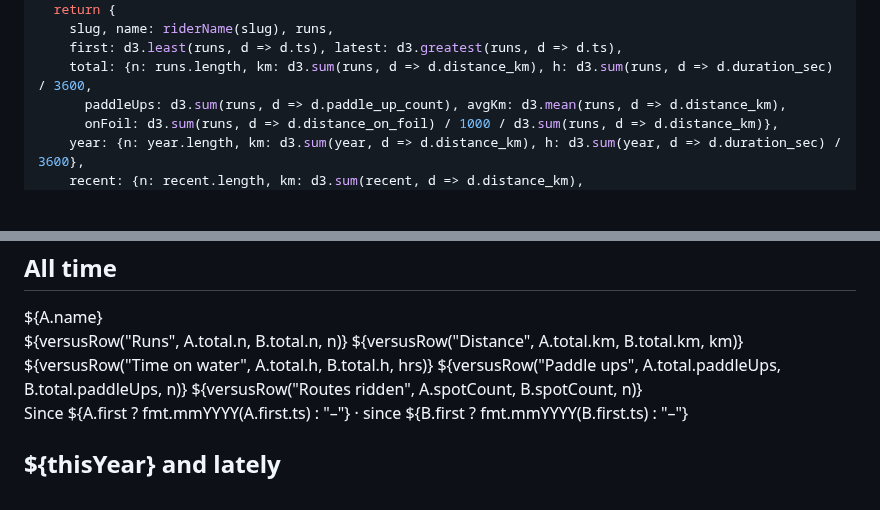
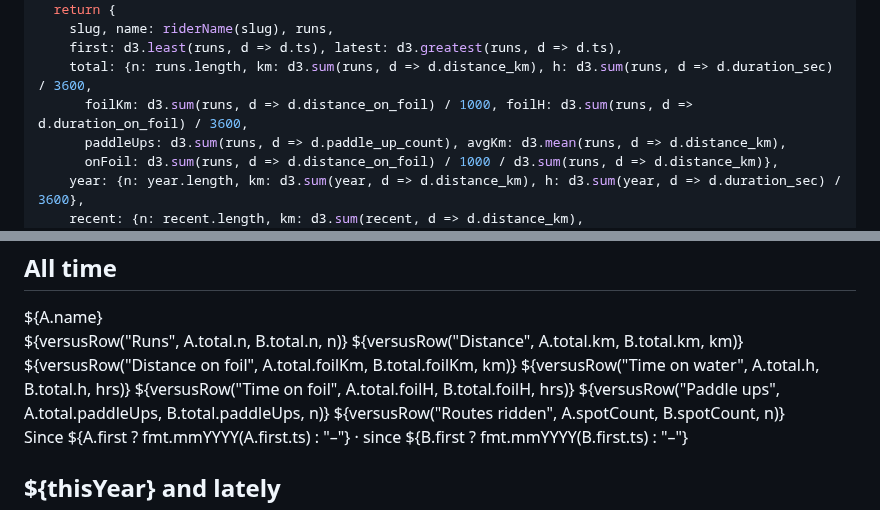
Before and after one commit to dustin/dwp, a Markdown page: web/hub/versus.md, 2 parts joined by grey strips. Rendered like a GitHub page; blank space fills up the shorter version.

Commit message:
versus: distance and time on foil in all-time totals
Co-Authored-By: Claude Opus 5.5 (1M context) <noreply@anthropic.com>
Claude-Session: https://claude.ai/code/session_01G2aJWNeih948EAi3xDwcAG

```diff
--- a/web/hub/versus.md
+++ b/web/hub/versus.md
@@ -84,6 +84,7 @@ function summarize(slug, runs) {
     slug, name: riderName(slug), runs,
     first: d3.least(runs, d => d.ts), latest: d3.greatest(runs, d => d.ts),
     total: {n: runs.length, km: d3.sum(runs, d => d.distance_km), h: d3.sum(runs, d => d.duration_sec) / 3600,
+      foilKm: d3.sum(runs, d => d.distance_on_foil) / 1000, foilH: d3.sum(runs, d => d.duration_on_foil) / 3600,
       paddleUps: d3.sum(runs, d => d.paddle_up_count), avgKm: d3.mean(runs, d => d.distance_km),
       onFoil: d3.sum(runs, d => d.distance_on_foil) / 1000 / d3.sum(runs, d => d.distance_km)},
     year: {n: year.length, km: d3.sum(year, d => d.distance_km), h: d3.sum(year, d => d.duration_sec) / 3600},
@@ -148,7 +149,9 @@ const n = v => fmt.comma(v);
     <div class="vs-head"><span style=${`color:${colorA}`}>${A.name}</span><span></span><span style=${`color:${colorB}`}>${B.name}</span></div>
     ${versusRow("Runs", A.total.n, B.total.n, n)}
     ${versusRow("Distance", A.total.km, B.total.km, km)}
+    ${versusRow("Distance on foil", A.total.foilKm, B.total.foilKm, km)}
     ${versusRow("Time on water", A.total.h, B.total.h, hrs)}
+    ${versusRow("Time on foil", A.total.foilH, B.total.foilH, hrs)}
     ${versusRow("Paddle ups", A.total.paddleUps, B.total.paddleUps, n)}
     ${versusRow("Routes ridden", A.spotCount, B.spotCount, n)}
     <div class="vs-foot">Since ${A.first ? fmt.mmYYYY(A.first.ts) : "–"} · since ${B.first ? fmt.mmYYYY(B.first.ts) : "–"}</div>
```
